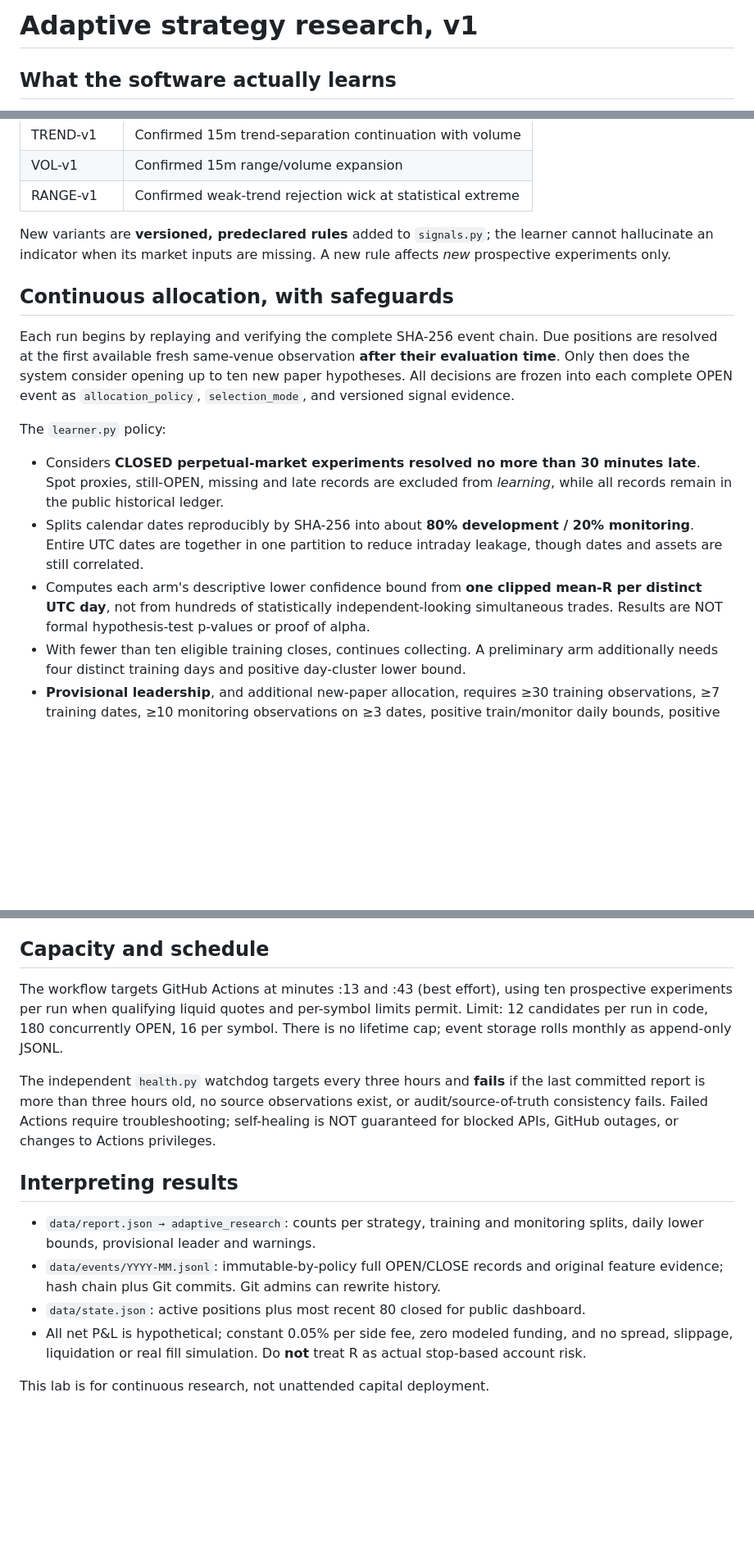
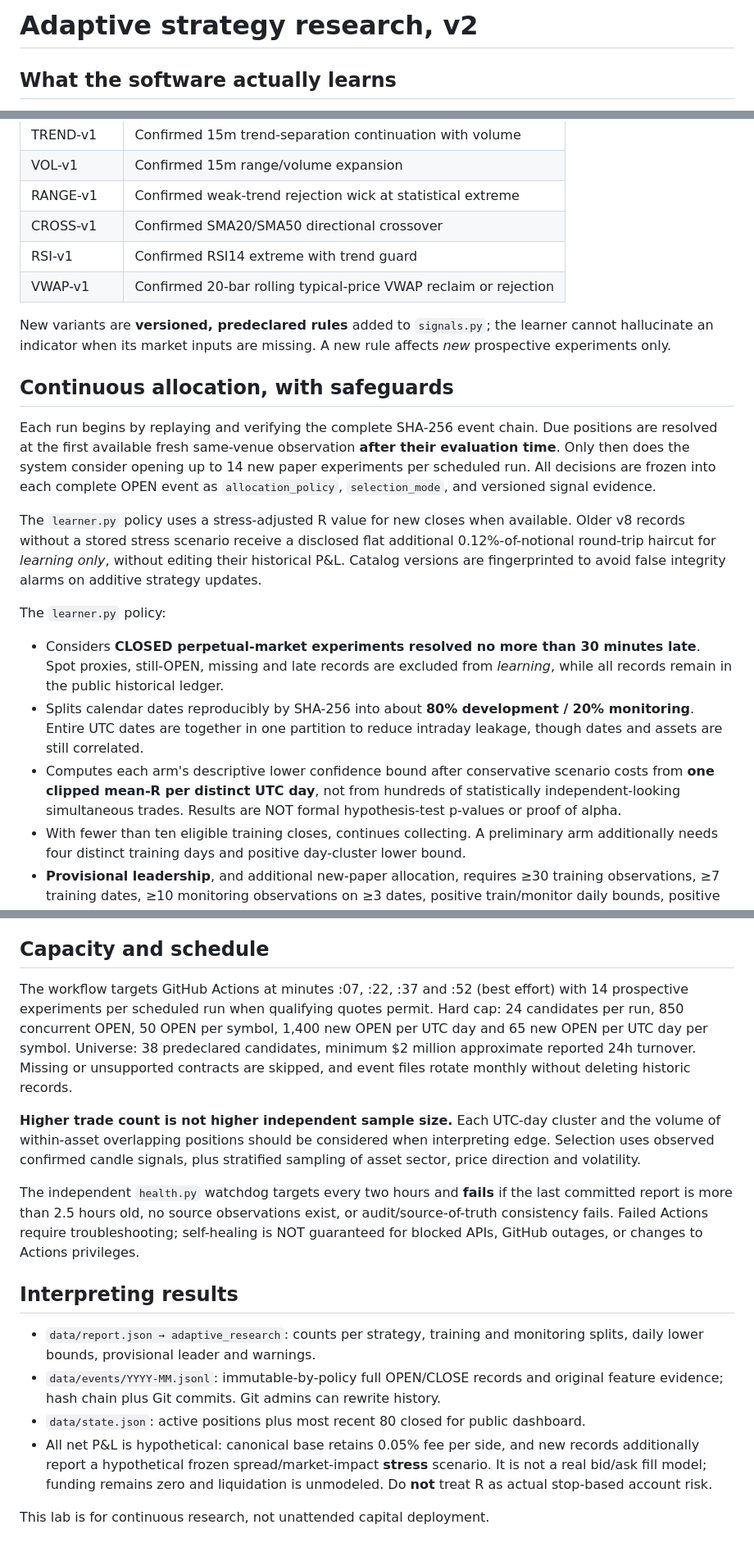
Before and after one commit to 0xzein-eth/crypto-strategy-lab, a Markdown page: LEARNING.md, 3 parts joined by grey strips. Shown at 82% size. Drawn GitHub-style; blank space fills up the shorter version.

Commit message:
Document increased 15-minute lab capacity, 14 research arms and cost-aware sample quality

```diff
--- a/LEARNING.md
+++ b/LEARNING.md
@@ -1,4 +1,4 @@
-# Adaptive strategy research, v1
+# Adaptive strategy research, v2
 
 ## What the software actually learns
 The paper lab does **not** write code, place real exchange orders, forecast certain returns, or promise to discover a profitable strategy. It continuously tests a **pre-registered catalog** of falsifiable hypotheses, then changes **future paper-experiment allocation** based on completed observations. It **never** changes an OPEN/CLOSE historical event.
@@ -18,17 +18,22 @@ Current hypotheses:
 | TREND-v1 | Confirmed 15m trend-separation continuation with volume |
 | VOL-v1 | Confirmed 15m range/volume expansion |
 | RANGE-v1 | Confirmed weak-trend rejection wick at statistical extreme |
+| CROSS-v1 | Confirmed SMA20/SMA50 directional crossover |
+| RSI-v1 | Confirmed RSI14 extreme with trend guard |
+| VWAP-v1 | Confirmed 20-bar rolling typical-price VWAP reclaim or rejection |
 
 New variants are **versioned, predeclared rules** added to `signals.py`; the learner cannot hallucinate an indicator when its market inputs are missing. A new rule affects *new* prospective experiments only.
 
 ## Continuous allocation, with safeguards
-Each run begins by replaying and verifying the complete SHA-256 event chain. Due positions are resolved at the first available fresh same-venue observation **after their evaluation time**. Only then does the system consider opening up to ten new paper hypotheses. All decisions are frozen into each complete OPEN event as `allocation_policy`, `selection_mode`, and versioned signal evidence.
+Each run begins by replaying and verifying the complete SHA-256 event chain. Due positions are resolved at the first available fresh same-venue observation **after their evaluation time**. Only then does the system consider opening up to 14 new paper experiments per scheduled run. All decisions are frozen into each complete OPEN event as `allocation_policy`, `selection_mode`, and versioned signal evidence.
+
+The `learner.py` policy uses a stress-adjusted R value for new closes when available. Older v8 records without a stored stress scenario receive a disclosed flat additional 0.12%-of-notional round-trip haircut for *learning only*, without editing their historical P&L. Catalog versions are fingerprinted to avoid false integrity alarms on additive strategy updates.
 
 The `learner.py` policy:
 
 - Considers **CLOSED perpetual-market experiments resolved no more than 30 minutes late**. Spot proxies, still-OPEN, missing and late records are excluded from *learning*, while all records remain in the public historical ledger.
 - Splits calendar dates reproducibly by SHA-256 into about **80% development / 20% monitoring**. Entire UTC dates are together in one partition to reduce intraday leakage, though dates and assets are still correlated.
-- Computes each arm's descriptive lower confidence bound from **one clipped mean-R per distinct UTC day**, not from hundreds of statistically independent-looking simultaneous trades. Results are NOT formal hypothesis-test p-values or proof of alpha.
+- Computes each arm's descriptive lower confidence bound after conservative scenario costs from **one clipped mean-R per distinct UTC day**, not from hundreds of statistically independent-looking simultaneous trades. Results are NOT formal hypothesis-test p-values or proof of alpha.
 - With fewer than ten eligible training closes, continues collecting. A preliminary arm additionally needs four distinct training days and positive day-cluster lower bound.
 - **Provisional leadership**, and additional new-paper allocation, requires ≥30 training observations, ≥7 training dates, ≥10 monitoring observations on ≥3 dates, positive train/monitor daily bounds, positive monitoring net R, and stronger training average than the concurrently sampled CTRL-v1 arm (which itself needs ≥10 training observations).
 - **Preserves at least a planned 20% control allocation**, baseline and confirmed-signal exploration. Winner-take-all is deliberately disallowed; changing regimes can break apparent performance.
@@ -37,14 +42,16 @@ The `learner.py` policy:
 This is a *repeatedly inspected monitoring split*, **NOT an untouched final holdout**. Repeated trials, adaptive assignment and correlated markets introduce selection bias. Even a provisional leader requires a separately frozen, forward out-of-sample assessment in multiple regimes before a tradable edge can be argued. Actual execution profitability is not tested.
 
 ## Capacity and schedule
-The workflow targets GitHub Actions at minutes :13 and :43 (best effort), using ten prospective experiments per run when qualifying liquid quotes and per-symbol limits permit. Limit: 12 candidates per run in code, 180 concurrently OPEN, 16 per symbol. There is no lifetime cap; event storage rolls monthly as append-only JSONL.
+The workflow targets GitHub Actions at minutes :07, :22, :37 and :52 (best effort) with 14 prospective experiments per scheduled run when qualifying quotes permit. Hard cap: 24 candidates per run, 850 concurrent OPEN, 50 OPEN per symbol, 1,400 new OPEN per UTC day and 65 new OPEN per UTC day per symbol. Universe: 38 predeclared candidates, minimum $2 million approximate reported 24h turnover. Missing or unsupported contracts are skipped, and event files rotate monthly without deleting historic records.
 
-The independent `health.py` watchdog targets every three hours and **fails** if the last committed report is more than three hours old, no source observations exist, or audit/source-of-truth consistency fails. Failed Actions require troubleshooting; self-healing is NOT guaranteed for blocked APIs, GitHub outages, or changes to Actions privileges.
+**Higher trade count is not higher independent sample size.** Each UTC-day cluster and the volume of within-asset overlapping positions should be considered when interpreting edge. Selection uses observed confirmed candle signals, plus stratified sampling of asset sector, price direction and volatility.
+
+The independent `health.py` watchdog targets every two hours and **fails** if the last committed report is more than 2.5 hours old, no source observations exist, or audit/source-of-truth consistency fails. Failed Actions require troubleshooting; self-healing is NOT guaranteed for blocked APIs, GitHub outages, or changes to Actions privileges.
 
 ## Interpreting results
 - `data/report.json → adaptive_research`: counts per strategy, training and monitoring splits, daily lower bounds, provisional leader and warnings.
 - `data/events/YYYY-MM.jsonl`: immutable-by-policy full OPEN/CLOSE records and original feature evidence; hash chain plus Git commits. Git admins can rewrite history.
 - `data/state.json`: active positions plus most recent 80 closed for public dashboard.
-- All net P&L is hypothetical; constant 0.05% per side fee, zero modeled funding, and no spread, slippage, liquidation or real fill simulation. Do **not** treat R as actual stop-based account risk.
+- All net P&L is hypothetical: canonical base retains 0.05% fee per side, and new records additionally report a hypothetical frozen spread/market-impact **stress** scenario. It is not a real bid/ask fill model; funding remains zero and liquidation is unmodeled. Do **not** treat R as actual stop-based account risk.
 
 This lab is for continuous research, not unattended capital deployment.
```
